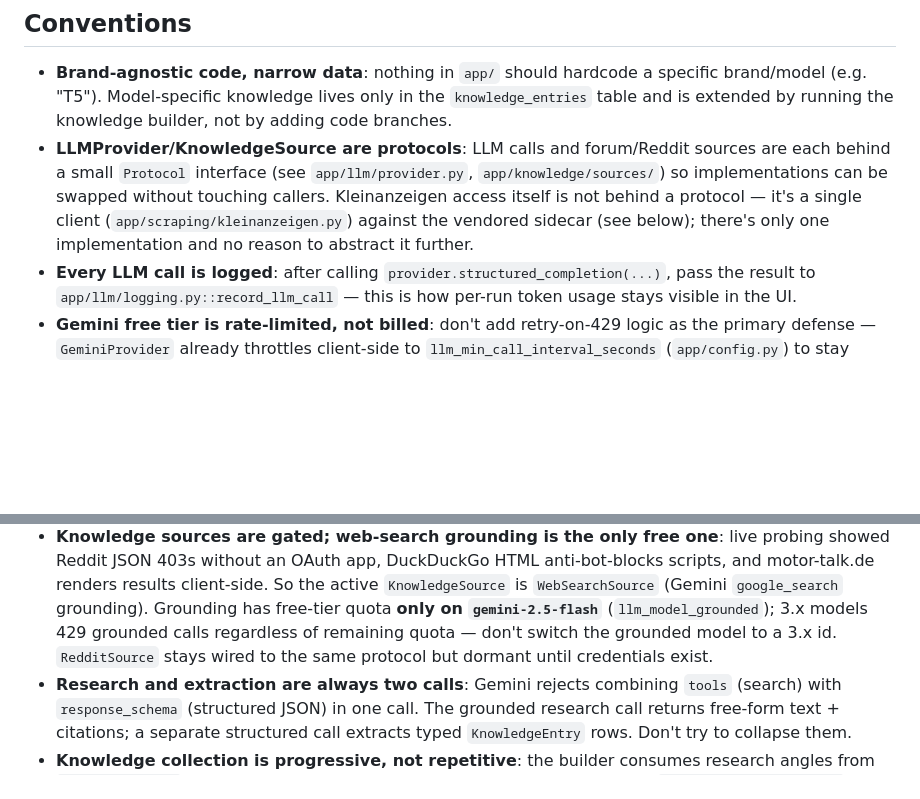
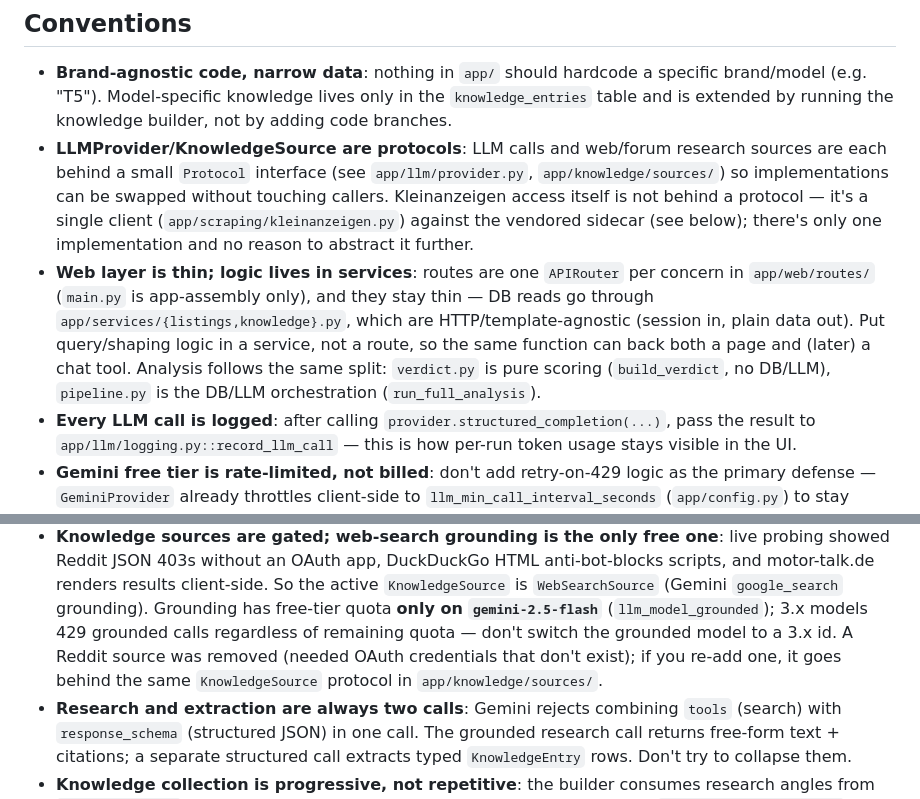
Before and after one commit to mariushes/kleinanzeigen-agent, a Markdown page: CLAUDE.md, 2 parts joined by grey strips. GitHub-like rendering; blank space fills up the shorter version.

```diff
--- a/CLAUDE.md
+++ b/CLAUDE.md
@@ -37,12 +37,19 @@ cd vendor/ebay-kleinanzeigen-api && uv run uvicorn main:app --port 8000
 - **Brand-agnostic code, narrow data**: nothing in `app/` should hardcode a specific
   brand/model (e.g. "T5"). Model-specific knowledge lives only in the `knowledge_entries`
   table and is extended by running the knowledge builder, not by adding code branches.
-- **LLMProvider/KnowledgeSource are protocols**: LLM calls and forum/Reddit sources are
-  each behind a small `Protocol` interface (see `app/llm/provider.py`,
+- **LLMProvider/KnowledgeSource are protocols**: LLM calls and web/forum research sources
+  are each behind a small `Protocol` interface (see `app/llm/provider.py`,
   `app/knowledge/sources/`) so implementations can be swapped without touching callers.
   Kleinanzeigen access itself is not behind a protocol — it's a single client
   (`app/scraping/kleinanzeigen.py`) against the vendored sidecar (see below); there's
   only one implementation and no reason to abstract it further.
+- **Web layer is thin; logic lives in services**: routes are one `APIRouter` per concern
+  in `app/web/routes/` (`main.py` is app-assembly only), and they stay thin — DB reads go
+  through `app/services/{listings,knowledge}.py`, which are HTTP/template-agnostic
+  (session in, plain data out). Put query/shaping logic in a service, not a route, so the
+  same function can back both a page and (later) a chat tool. Analysis follows the same
+  split: `verdict.py` is pure scoring (`build_verdict`, no DB/LLM), `pipeline.py` is the
+  DB/LLM orchestration (`run_full_analysis`).
 - **Every LLM call is logged**: after calling `provider.structured_completion(...)`, pass
   the result to `app/llm/logging.py::record_llm_call` — this is how per-run token usage
   stays visible in the UI.
@@ -63,7 +70,8 @@ cd vendor/ebay-kleinanzeigen-api && uv run uvicorn main:app --port 8000
   is `WebSearchSource` (Gemini `google_search` grounding). Grounding has free-tier quota
   **only on `gemini-2.5-flash`** (`llm_model_grounded`); 3.x models 429 grounded calls
   regardless of remaining quota — don't switch the grounded model to a 3.x id.
-  `RedditSource` stays wired to the same protocol but dormant until credentials exist.
+  A Reddit source was removed (needed OAuth credentials that don't exist); if you re-add
+  one, it goes behind the same `KnowledgeSource` protocol in `app/knowledge/sources/`.
 - **Research and extraction are always two calls**: Gemini rejects combining `tools`
   (search) with `response_schema` (structured JSON) in one call. The grounded research
   call returns free-form text + citations; a separate structured call extracts typed
```
Also changed, not shown: PLAN.md (+24 -11 lines), README.md (+23 -8 lines).
